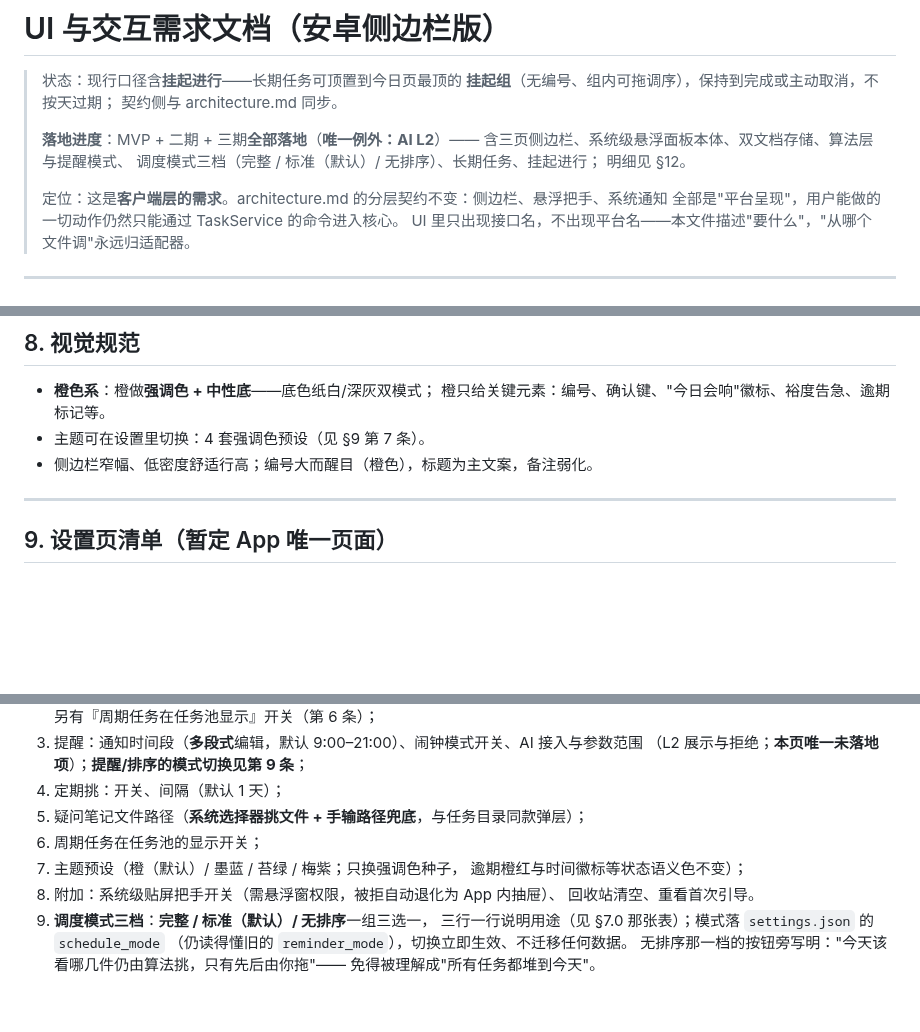
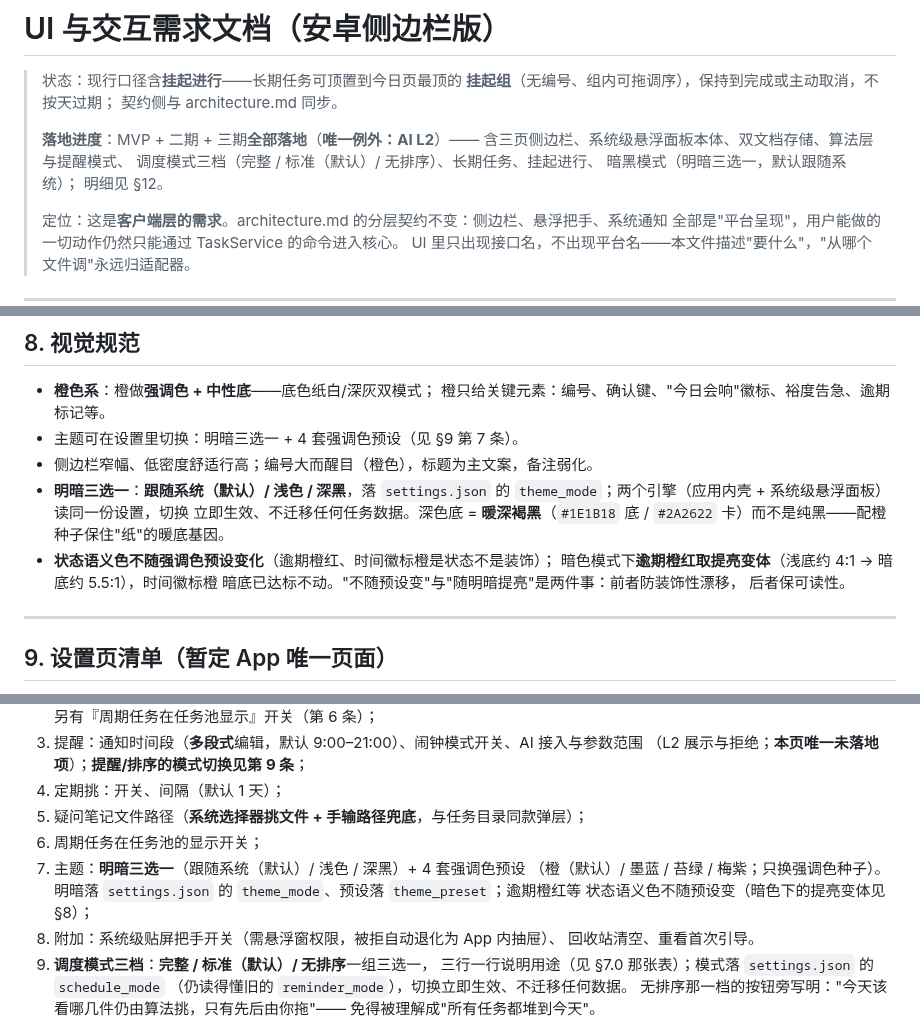
Before and after one commit to lumen-one/gtd_todo, a Markdown page: docs/ui-interaction.md, 3 parts joined by grey strips. GitHub-like rendering; blank space fills up the shorter version.

Commit message:
docs: 暗黑模式口径——明暗三选一（跟随系统/浅色/深黑，默认跟随系统）
ui-interaction.md：§8 补明暗三选一与深色底口径（暖深褐黑而非纯黑）、
状态语义色"不随预设变、暗色下逾期橙红提亮"两条口径；§9 第 7 条
扩成"主题"（明暗 + 预设）；§10 加 #20 变更行；头部落地进度同步。

architecture.md：SettingsPort 枚举加"明暗模式"；ui 目录树 theme.dart
同步；§12 局限表"主题预设只换强调色"更新为"主题只换强调色与明暗"
（明暗已落地，保留的局限是"不是完整主题包"）。

契约先行，代码随后。

```diff
--- a/docs/ui-interaction.md
+++ b/docs/ui-interaction.md
@@ -6,7 +6,8 @@
 >
 > **落地进度**：MVP + 二期 + 三期**全部落地**（**唯一例外：AI L2**）——
 > 含三页侧边栏、系统级悬浮面板本体、双文档存储、算法层与提醒模式、
-> 调度模式三档（完整 / 标准（默认）/ 无排序）、长期任务、挂起进行；
+> 调度模式三档（完整 / 标准（默认）/ 无排序）、长期任务、挂起进行、
+> 暗黑模式（明暗三选一，默认跟随系统）；
 > 明细见 §12。
 >
 > 定位：这是**客户端层的需求**。architecture.md 的分层契约不变：侧边栏、悬浮把手、系统通知
@@ -520,8 +521,16 @@ nextReminderAt = addWorkMinutes(now, interval)      # 提醒锚点，自动落
 
 - **橙色系**：橙做**强调色 + 中性底**——底色纸白/深灰双模式；
   橙只给关键元素：编号、确认键、"今日会响"徽标、裕度告急、逾期标记等。
-- 主题可在设置里切换：4 套强调色预设（见 §9 第 7 条）。
+- 主题可在设置里切换：明暗三选一 + 4 套强调色预设（见 §9 第 7 条）。
 - 侧边栏窄幅、低密度舒适行高；编号大而醒目（橙色），标题为主文案，备注弱化。
+- **明暗三选一**：**跟随系统（默认）/ 浅色 / 深黑**，落 `settings.json` 的
+  `theme_mode`；两个引擎（应用内壳 + 系统级悬浮面板）读同一份设置，切换
+  立即生效、不迁移任何任务数据。深色底 = **暖深褐黑**（`#1E1B18` 底 /
+  `#2A2622` 卡）而不是纯黑——配橙种子保住"纸"的暖底基因。
+- **状态语义色不随强调色预设变化**（逾期橙红、时间徽标橙是状态不是装饰）；
+  暗色模式下**逾期橙红取提亮变体**（浅底约 4:1 → 暗底约 5.5:1），时间徽标橙
+  暗底已达标不动。"不随预设变"与"随明暗提亮"是两件事：前者防装饰性漂移，
+  后者保可读性。
 
 ---
 
@@ -538,8 +547,10 @@ nextReminderAt = addWorkMinutes(now, interval)      # 提醒锚点，自动落
 4. 定期挑：开关、间隔（默认 1 天）；
 5. 疑问笔记文件路径（**系统选择器挑文件 + 手输路径兜底**，与任务目录同款弹层）；
 6. 周期任务在任务池的显示开关；
-7. 主题预设（橙（默认）/ 墨蓝 / 苔绿 / 梅紫；只换强调色种子，
-   逾期橙红与时间徽标等状态语义色不变）；
+7. 主题：**明暗三选一**（跟随系统（默认）/ 浅色 / 深黑）+ 4 套强调色预设
+   （橙（默认）/ 墨蓝 / 苔绿 / 梅紫；只换强调色种子）。明暗落
+   `settings.json` 的 `theme_mode`、预设落 `theme_preset`；逾期橙红等
+   状态语义色不随预设变（暗色下的提亮变体见 §8）；
 8. 附加：系统级贴屏把手开关（需悬浮窗权限，被拒自动退化为 App 内抽屉）、
    回收站清空、重看首次引导。
 9. **调度模式三档**：**完整 / 标准（默认）/ 无排序**一组三选一，
```
Also changed, not shown: other parts of docs/ui-interaction.md (+1 -0 lines), docs/architecture.md (+4 -4 lines).
